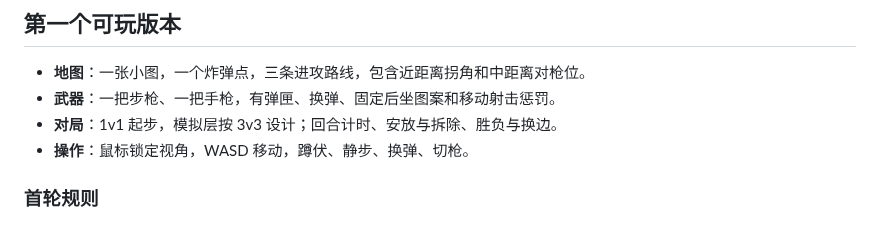
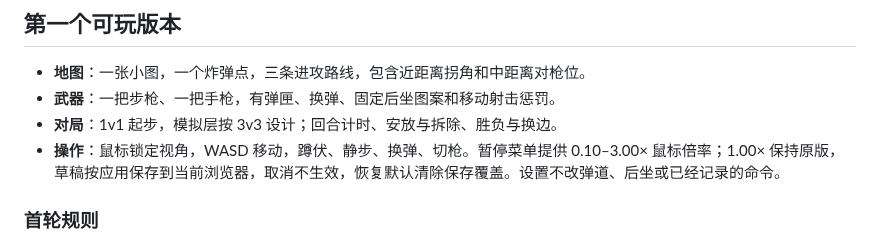
Before and after one commit to dbvv1/FPS-LIke, a Markdown page: docs/brief.md, the part around the change. Drawn GitHub-style.

```diff
--- a/docs/brief.md
+++ b/docs/brief.md
@@ -26,7 +26,7 @@ CS2 对照必须逐项记录，而不是凭印象填数：移动与停步后的
 - **地图**：一张小图，一个炸弹点，三条进攻路线，包含近距离拐角和中距离对枪位。
 - **武器**：一把步枪、一把手枪，有弹匣、换弹、固定后坐图案和移动射击惩罚。
 - **对局**：1v1 起步，模拟层按 3v3 设计；回合计时、安放与拆除、胜负与换边。
-- **操作**：鼠标锁定视角，WASD 移动，蹲伏、静步、换弹、切枪。
+- **操作**：鼠标锁定视角，WASD 移动，蹲伏、静步、换弹、切枪。暂停菜单提供 0.10–3.00× 鼠标倍率；1.00× 保持原版，草稿按应用保存到当前浏览器，取消不生效，恢复默认清除保存覆盖。设置不改弹道、后坐或已经记录的命令。
 
 ### 首轮规则
 
```
Also changed, not shown: README.md (+1 -1 lines), docs/quality.md (+11 -13 lines), docs/img/quality-cpu-reload.png (deleted), docs/img/quality-sensitivity-menu.png (added), docs/img/quality-sensitivity-small.png (added), docs/img/quality-three-reload.png (deleted), 8 other files.
